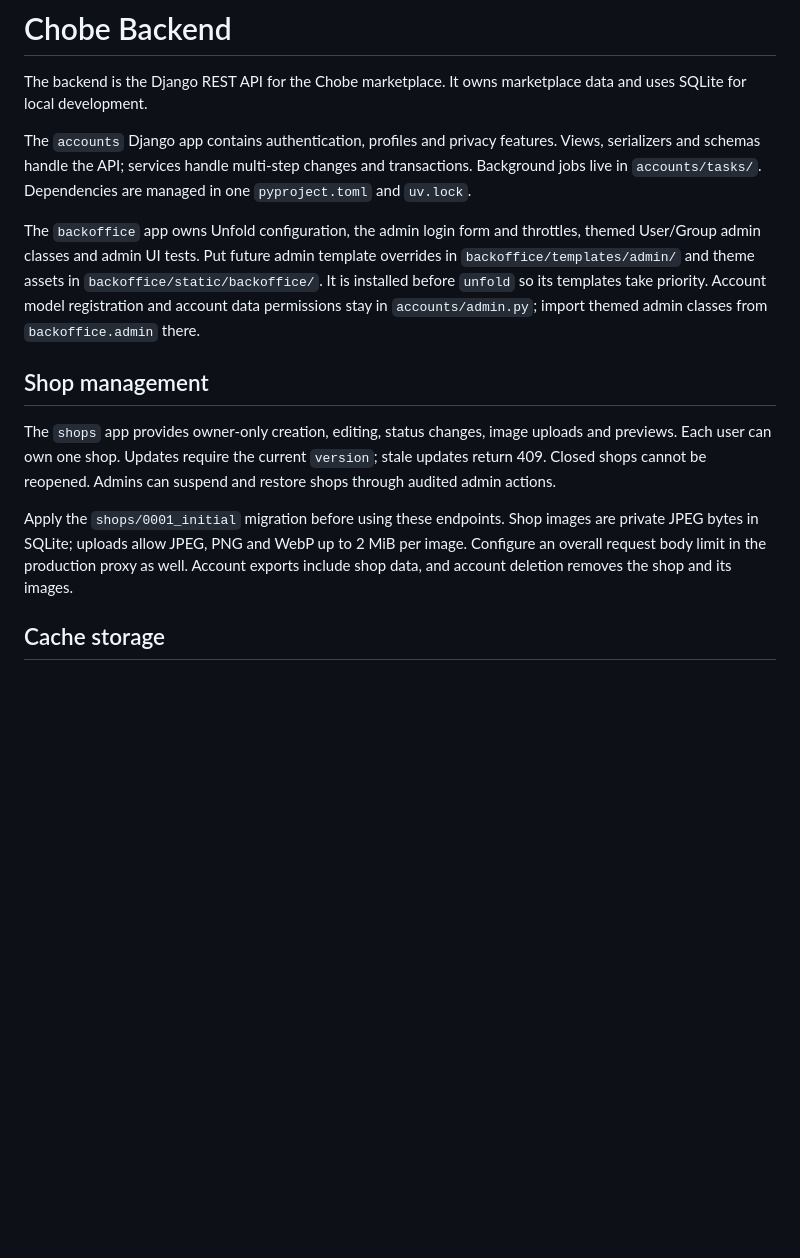
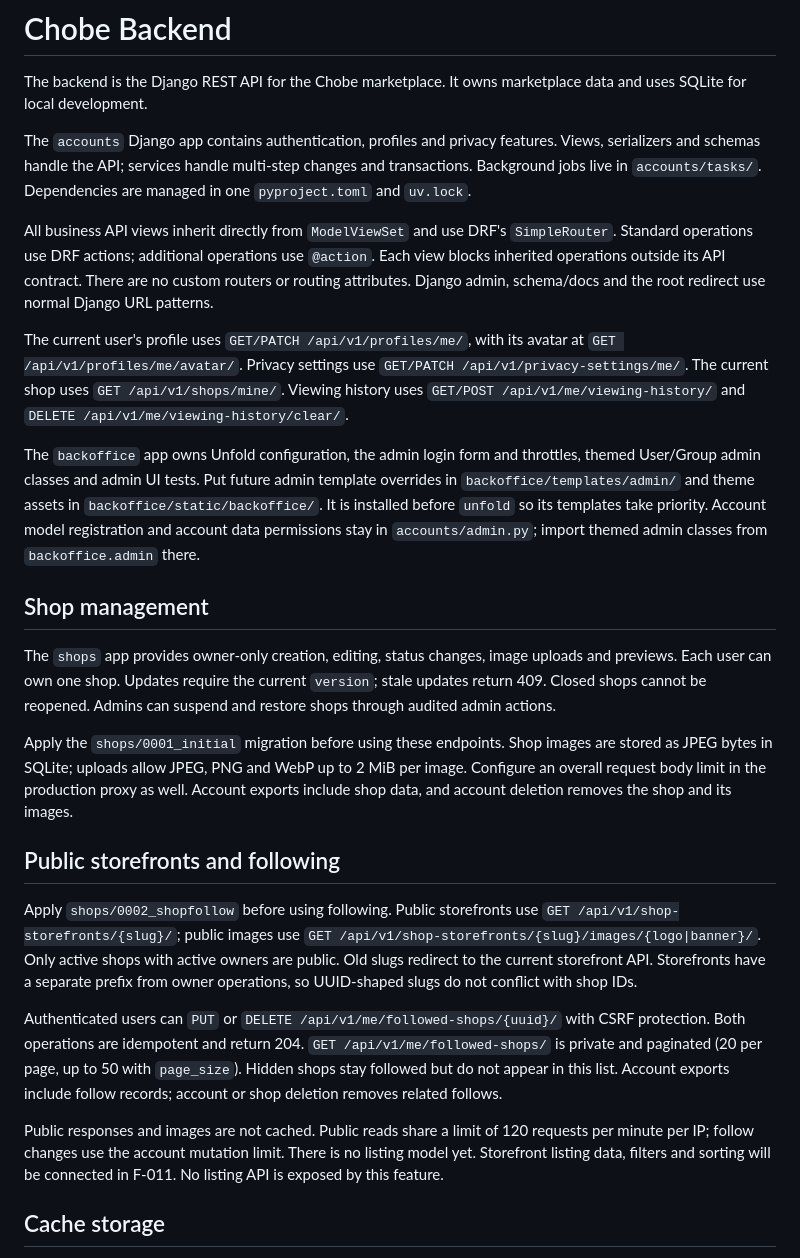
Before and after one commit to denislour/chobe, a Markdown page: backend/README.md, the part around the change. Drawn GitHub-style; blank space fills up the shorter version.

Commit message:
[BE] docs(api): document routing and storefront endpoints

```diff
--- a/backend/README.md
+++ b/backend/README.md
@@ -3,6 +3,19 @@
 The backend is the Django REST API for the Chobe marketplace. It owns marketplace data and uses SQLite for local development.
 
 The `accounts` Django app contains authentication, profiles and privacy features. Views, serializers and schemas handle the API; services handle multi-step changes and transactions. Background jobs live in `accounts/tasks/`. Dependencies are managed in one `pyproject.toml` and `uv.lock`.
+
+All business API views inherit directly from `ModelViewSet` and use DRF's
+`SimpleRouter`. Standard operations use DRF actions; additional operations use
+`@action`. Each view blocks inherited operations outside its API contract.
+There are no custom routers or routing attributes. Django admin, schema/docs
+and the root redirect use normal Django URL patterns.
+
+The current user's profile uses `GET/PATCH /api/v1/profiles/me/`, with its avatar
+at `GET /api/v1/profiles/me/avatar/`. Privacy settings use
+`GET/PATCH /api/v1/privacy-settings/me/`. The current shop uses
+`GET /api/v1/shops/mine/`. Viewing history uses
+`GET/POST /api/v1/me/viewing-history/` and
+`DELETE /api/v1/me/viewing-history/clear/`.
 
 The `backoffice` app owns Unfold configuration, the admin login form and throttles, themed User/Group admin classes and admin UI tests. Put future admin template overrides in `backoffice/templates/admin/` and theme assets in `backoffice/static/backoffice/`. It is installed before `unfold` so its templates take priority. Account model registration and account data permissions stay in `accounts/admin.py`; import themed admin classes from `backoffice.admin` there.
 
@@ -10,7 +23,26 @@ The `backoffice` app owns Unfold configuration, the admin login form and throttl
 
 The `shops` app provides owner-only creation, editing, status changes, image uploads and previews. Each user can own one shop. Updates require the current `version`; stale updates return 409. Closed shops cannot be reopened. Admins can suspend and restore shops through audited admin actions.
 
-Apply the `shops/0001_initial` migration before using these endpoints. Shop images are private JPEG bytes in SQLite; uploads allow JPEG, PNG and WebP up to 2 MiB per image. Configure an overall request body limit in the production proxy as well. Account exports include shop data, and account deletion removes the shop and its images.
+Apply the `shops/0001_initial` migration before using these endpoints. Shop images are stored as JPEG bytes in SQLite; uploads allow JPEG, PNG and WebP up to 2 MiB per image. Configure an overall request body limit in the production proxy as well. Account exports include shop data, and account deletion removes the shop and its images.
+
+## Public storefronts and following
+
+Apply `shops/0002_shopfollow` before using following. Public storefronts use
+`GET /api/v1/shop-storefronts/{slug}/`; public images use
+`GET /api/v1/shop-storefronts/{slug}/images/{logo|banner}/`. Only active shops with
+active owners are public. Old slugs redirect to the current storefront API.
+Storefronts have a separate prefix from owner operations, so UUID-shaped slugs do not conflict with shop IDs.
+
+Authenticated users can `PUT` or `DELETE /api/v1/me/followed-shops/{uuid}/`
+with CSRF protection. Both operations are idempotent and return 204.
+`GET /api/v1/me/followed-shops/` is private and paginated (20 per page, up to 50
+with `page_size`). Hidden shops stay followed but do not appear in this list.
+Account exports include follow records; account or shop deletion removes related follows.
+
+Public responses and images are not cached. Public reads share a limit of 120
+requests per minute per IP; follow changes use the account mutation limit.
+There is no listing model yet. Storefront listing data, filters and sorting will
+be connected in F-011. No listing API is exposed by this feature.
 
 ## Cache storage
 
```
